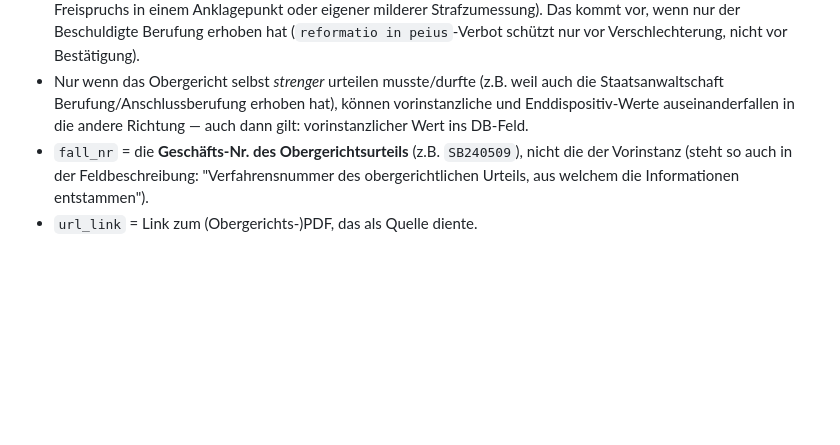
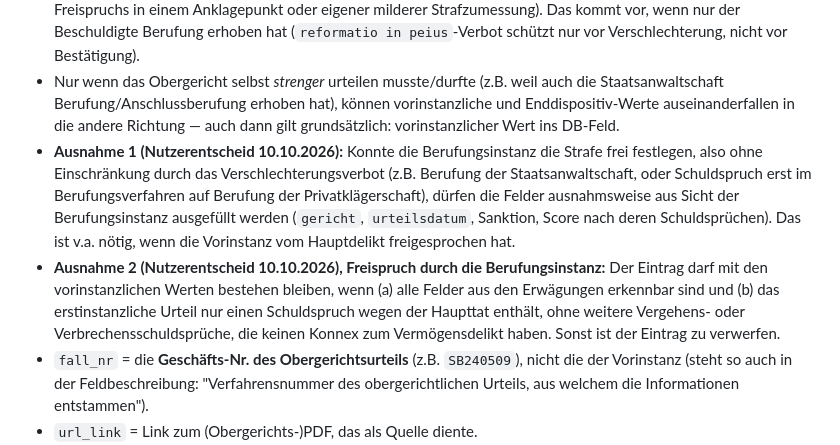
Before and after one commit to lamerentertainment/ki-strafzumessung, a Markdown page: CLAUDE.md, the part around the change. Rendered like a GitHub page; blank space fills up the shorter version.

Commit message:
ausnahmeregeln für die aufnahme von urteilen, wenn eine instanz freigesprochen hat - erfassungsrichtlinien claude.md

```diff
--- a/CLAUDE.md
+++ b/CLAUDE.md
@@ -87,8 +87,19 @@ Praktisch heisst das:
   Verschlechterung, nicht vor Bestätigung).
 - Nur wenn das Obergericht selbst *strenger* urteilen musste/durfte (z.B. weil auch
   die Staatsanwaltschaft Berufung/Anschlussberufung erhoben hat), können vorinstanzliche
-  und Enddispositiv-Werte auseinanderfallen in die andere Richtung — auch dann gilt:
-  vorinstanzlicher Wert ins DB-Feld.
+  und Enddispositiv-Werte auseinanderfallen in die andere Richtung — auch dann gilt
+  grundsätzlich: vorinstanzlicher Wert ins DB-Feld.
+- **Ausnahme 1 (Nutzerentscheid 10.10.2026):** Konnte die Berufungsinstanz die Strafe frei
+  festlegen, also ohne Einschränkung durch das Verschlechterungsverbot (z.B. Berufung der
+  Staatsanwaltschaft, oder Schuldspruch erst im Berufungsverfahren auf Berufung der
+  Privatklägerschaft), dürfen die Felder ausnahmsweise aus Sicht der Berufungsinstanz
+  ausgefüllt werden (`gericht`, `urteilsdatum`, Sanktion, Score nach deren Schuldsprüchen).
+  Das ist v.a. nötig, wenn die Vorinstanz vom Hauptdelikt freigesprochen hat.
+- **Ausnahme 2 (Nutzerentscheid 10.10.2026), Freispruch durch die Berufungsinstanz:** Der
+  Eintrag darf mit den vorinstanzlichen Werten bestehen bleiben, wenn (a) alle Felder aus
+  den Erwägungen erkennbar sind und (b) das erstinstanzliche Urteil nur einen Schuldspruch
+  wegen der Haupttat enthält, ohne weitere Vergehens- oder Verbrechensschuldsprüche, die
+  keinen Konnex zum Vermögensdelikt haben. Sonst ist der Eintrag zu verwerfen.
 - `fall_nr` = die **Geschäfts-Nr. des Obergerichtsurteils** (z.B. `SB240509`), nicht die
   der Vorinstanz (steht so auch in der Feldbeschreibung: "Verfahrensnummer des
   obergerichtlichen Urteils, aus welchem die Informationen entstammen").
```
Also changed, not shown: 1 other file.
